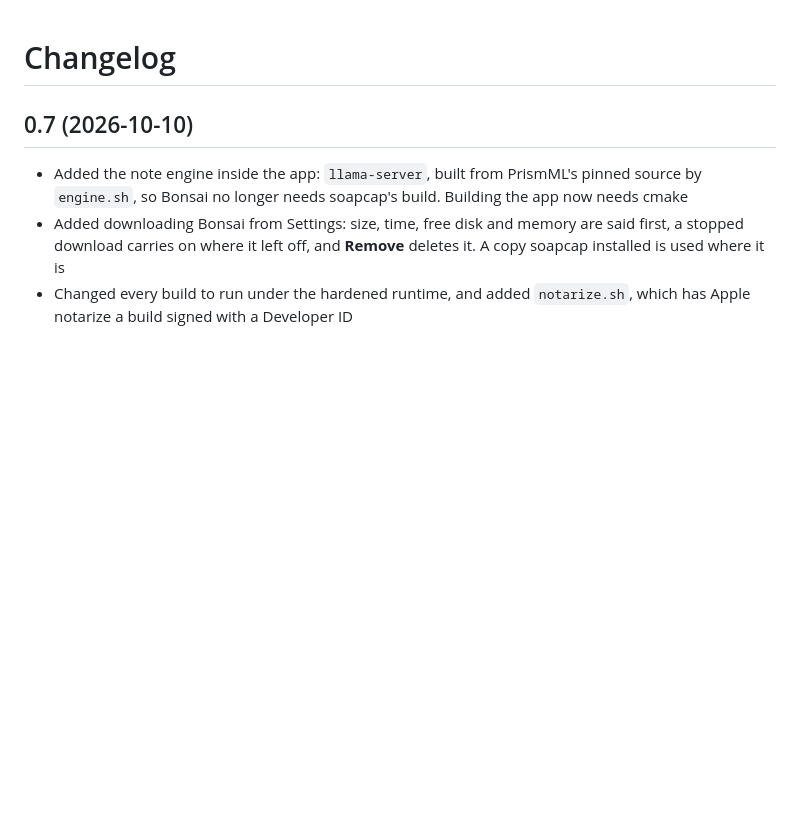
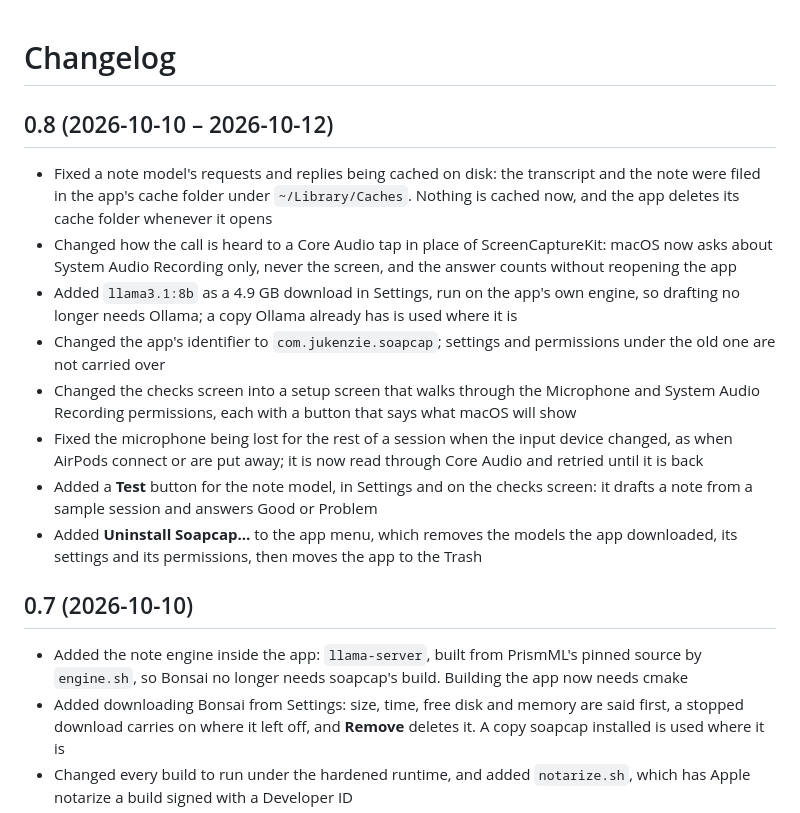
Before and after one commit to pglockner/soapcap-swift, a Markdown page: CHANGELOG.md, the part around the change. Rendered like a GitHub page; blank space fills up the shorter version.

Commit message:
Update CHANGELOG for v0.8.0
Co-Authored-By: Claude Opus 5.5 <noreply@anthropic.com>

```diff
--- a/CHANGELOG.md
+++ b/CHANGELOG.md
@@ -1,4 +1,15 @@
 # Changelog
+
+## 0.8 (2026-10-10 – 2026-10-12)
+
+- Fixed a note model's requests and replies being cached on disk: the transcript and the note were filed in the app's cache folder under `~/Library/Caches`. Nothing is cached now, and the app deletes its cache folder whenever it opens
+- Changed how the call is heard to a Core Audio tap in place of ScreenCaptureKit: macOS now asks about System Audio Recording only, never the screen, and the answer counts without reopening the app
+- Added `llama3.1:8b` as a 4.9 GB download in Settings, run on the app's own engine, so drafting no longer needs Ollama; a copy Ollama already has is used where it is
+- Changed the app's identifier to `com.jukenzie.soapcap`; settings and permissions under the old one are not carried over
+- Changed the checks screen into a setup screen that walks through the Microphone and System Audio Recording permissions, each with a button that says what macOS will show
+- Fixed the microphone being lost for the rest of a session when the input device changed, as when AirPods connect or are put away; it is now read through Core Audio and retried until it is back
+- Added a **Test** button for the note model, in Settings and on the checks screen: it drafts a note from a sample session and answers Good or Problem
+- Added **Uninstall Soapcap…** to the app menu, which removes the models the app downloaded, its settings and its permissions, then moves the app to the Trash
 
 ## 0.7 (2026-10-10)
 
```
